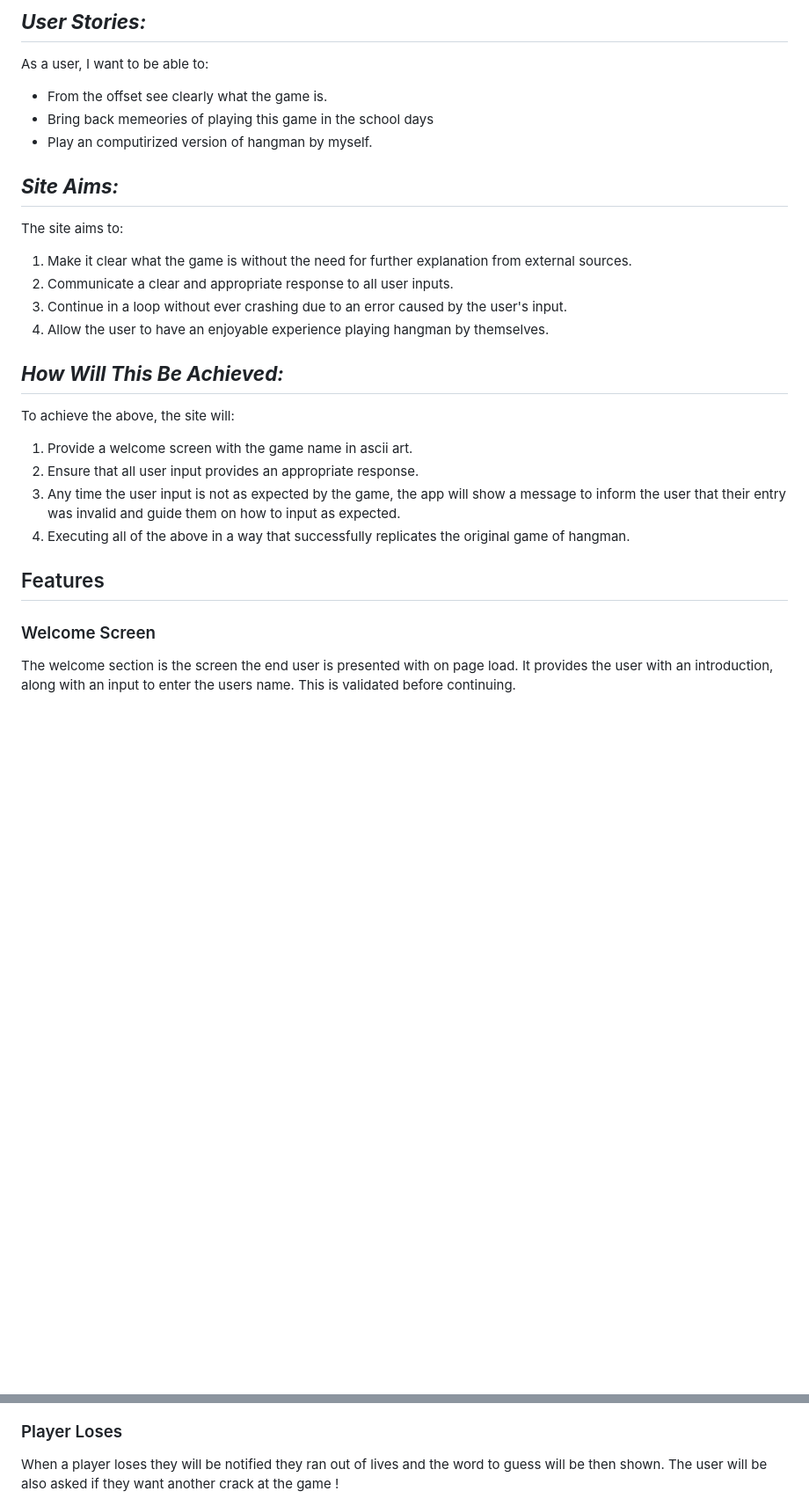
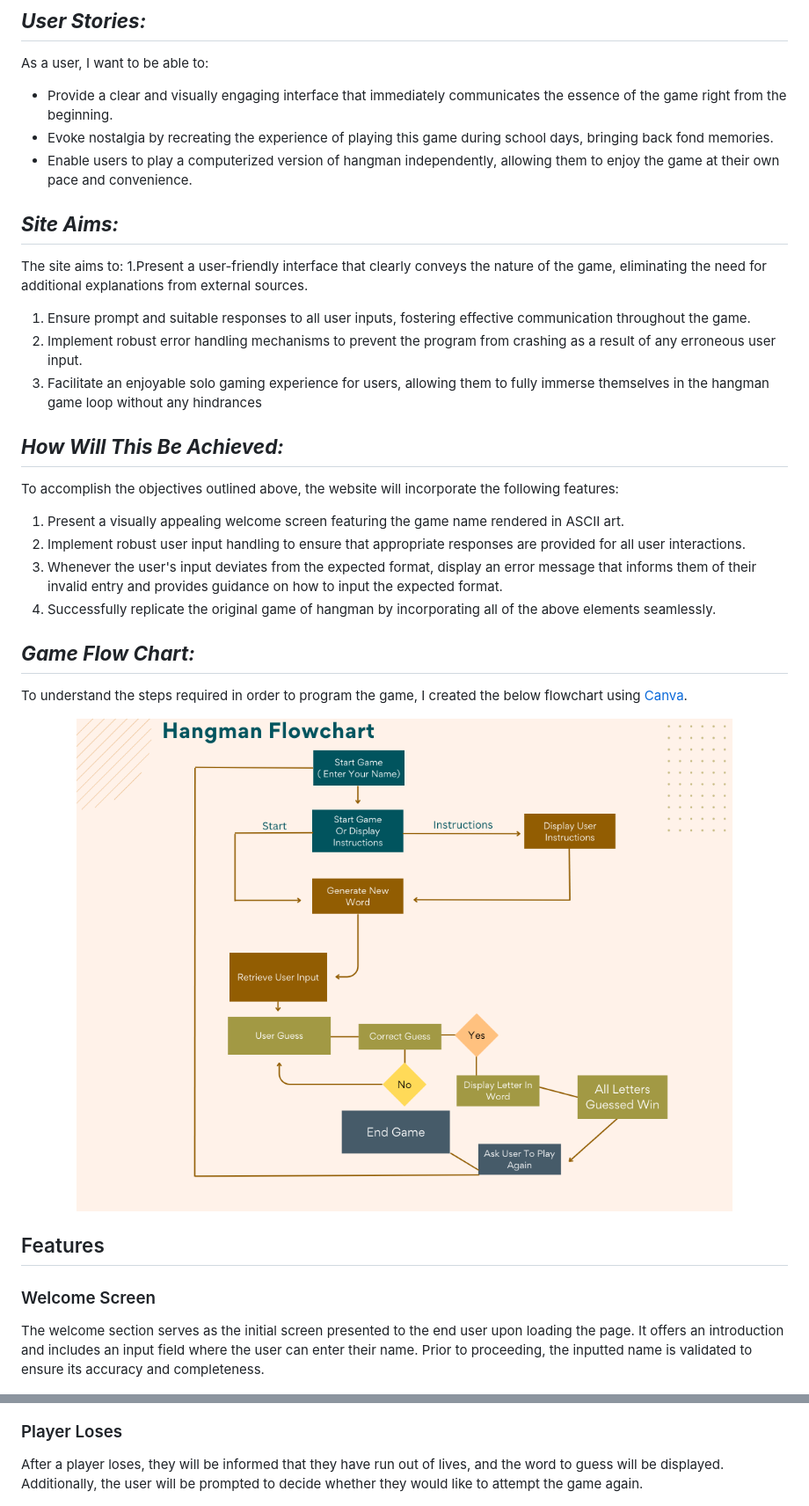
Before and after one commit to phillywhitty/phils-hangman, a Markdown page: README.md, 2 parts joined by grey strips. Shown: that part at 88% size. Drawn GitHub-style; blank space fills up the shorter version.

```diff
--- a/README.md
+++ b/README.md
@@ -20,29 +20,38 @@ e [Click here for the final deployed project](https://phils-hangman.herokuapp.co
 # **Planning Phase:**
 ## ***User Stories:***
 As a user, I want to be able to:
-* From the offset see clearly what the game is.
-* Bring back memeories of playing this game in the school days
-* Play an computirized version of hangman by myself.
+* Provide a clear and visually engaging interface that immediately communicates the essence of the game right from the beginning.
+* Evoke nostalgia by recreating the experience of playing this game during school days, bringing back fond memories.
+* Enable users to play a computerized version of hangman independently, allowing them to enjoy the game at their own pace and convenience.
 
 ## ***Site Aims:***
 The site aims to:
-1. Make it clear what the game is without the need for further explanation from external sources.
-1. Communicate a clear and appropriate response to all user inputs.
-1. Continue in a loop without ever crashing due to an error caused by the user's input.
-1. Allow the user to have an enjoyable experience playing hangman by themselves.
+1.Present a user-friendly interface that clearly conveys the nature of the game, eliminating the need for additional explanations from external sources.
+1. Ensure prompt and suitable responses to all user inputs, fostering effective communication throughout the game.
+1. Implement robust error handling mechanisms to prevent the program from crashing as a result of any erroneous user input.
+1. Facilitate an enjoyable solo gaming experience for users, allowing them to fully immerse themselves in the hangman game loop without any hindrances
 
 ## ***How Will This Be Achieved:***
-To achieve the above, the site will:
-1. Provide a welcome screen with the game name in ascii art.
-1. Ensure that all user input provides an appropriate response.
-1. Any time the user input is not as expected by the game, the app will show a message to inform the user that their entry was invalid and guide them on how to input as expected.
-1. Executing all of the above in a way that successfully replicates the original game of hangman.
+
+To accomplish the objectives outlined above, the website will incorporate the following features:
+1. Present a visually appealing welcome screen featuring the game name rendered in ASCII art.
+1. Implement robust user input handling to ensure that appropriate responses are provided for all user interactions.
+1. Whenever the user's input deviates from the expected format, display an error message that informs them of their invalid entry and provides guidance on how to input the expected format.
+1. Successfully replicate the original game of hangman by incorporating all of the above elements seamlessly.
+
+## ***Game Flow Chart:***
+To understand the steps required in order to program the game, I created the below flowchart using [Canva](https://www.lucidchart.com/).
+
+<div align="center"><img src="/assets/images/hangman_flowchart.png" alt="hangman flow chart"></div>
 
 
 ## Features
 
 ### Welcome Screen
-The welcome section is the screen the end user is presented with on page load. It provides the user with an introduction, along with an input to enter the users name. This is validated before continuing.
+
+The welcome section serves as the initial screen presented to the end user upon loading the page.
+It offers an introduction and includes an input field where the user can enter their name.
+Prior to proceeding, the inputted name is validated to ensure its accuracy and completeness.
 
 <div align="center"><img src="/assets/images/welcome_screen_readme.png" alt="hangman welcome screen screenshot"></div>
 
@@ -69,8 +80,8 @@ The user will be also asked if they wish to play again
 <div><img src="/assets/images/you_won.png" alt="you won screenshot"></div>
 
 ### Player Loses
-When a player loses they will be notified they ran out of lives and the word to guess will be then shown.
-The user will be also asked if they want another crack at the game !
+After a player loses, they will be informed that they have run out of lives, and the word to guess will be displayed.
+Additionally, the user will be prompted to decide whether they would like to attempt the game again.
 
 
 <div><img src="/assets/images/you_lost.png" alt="you lost screenshot"></div>
```
Also changed, not shown: other parts of README.md (+27 -42 lines), assets/images/you_won.png (renamed from assets/you_won.png).
